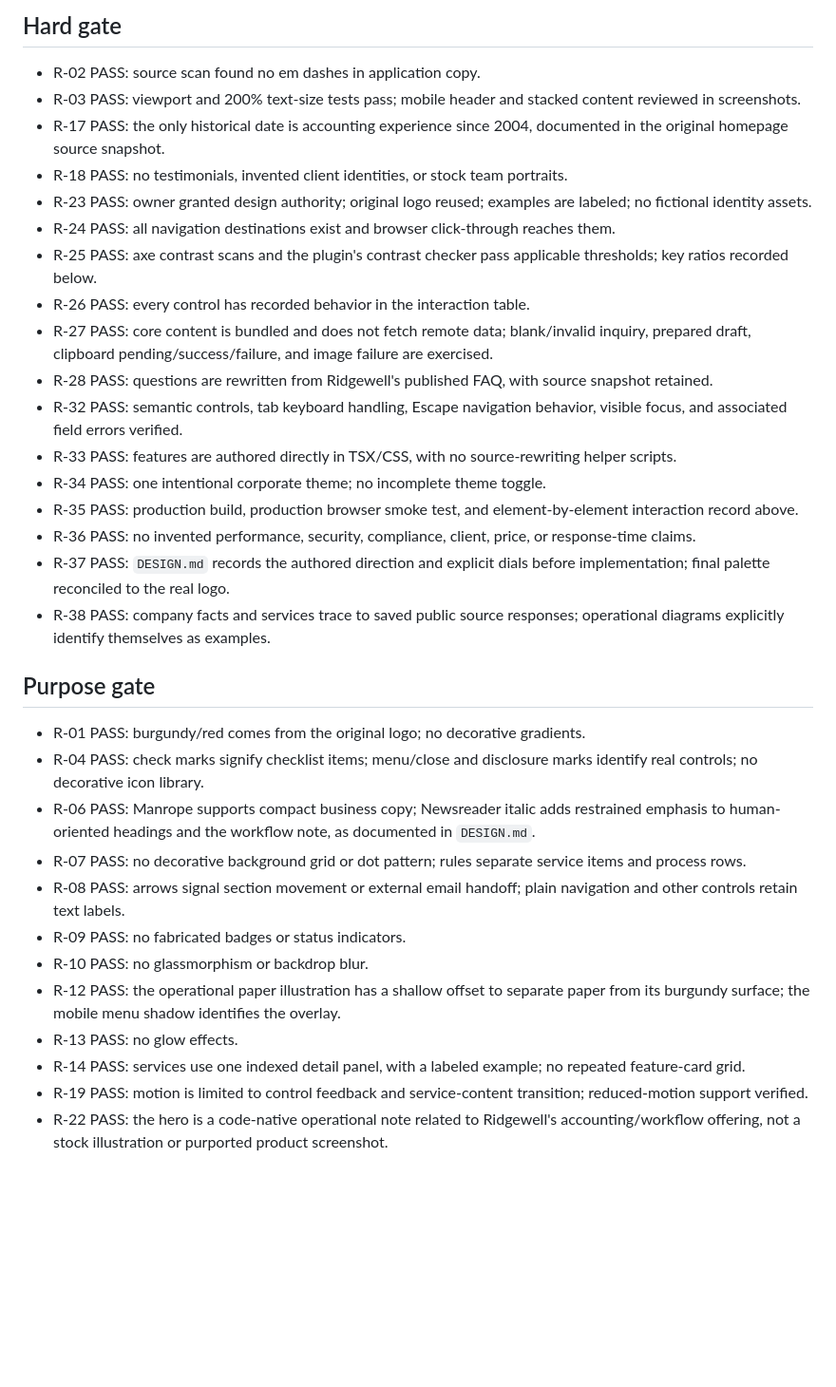
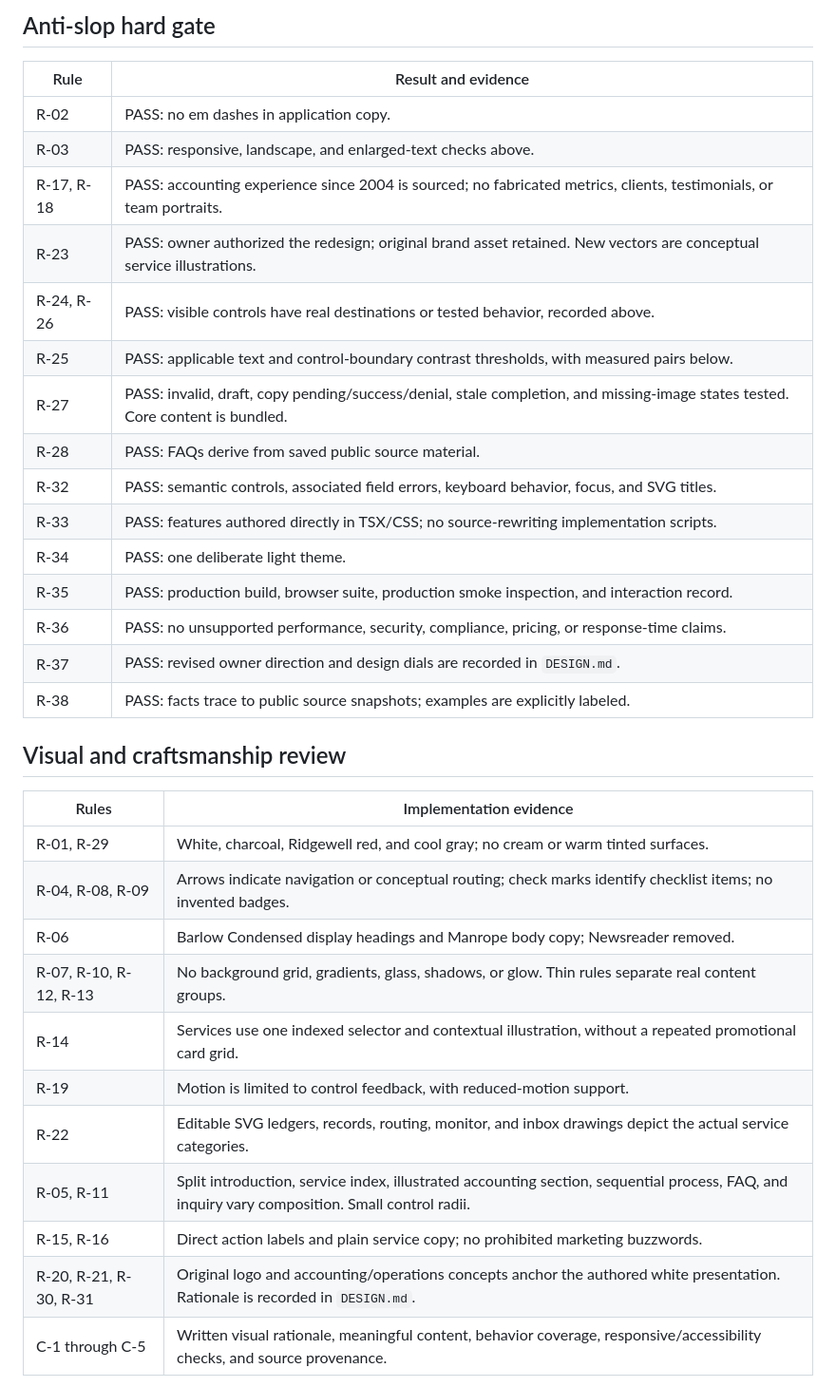
Before and after one commit to jasoncalalang/ridgewell-spa, a Markdown page: docs/verification.md, the part around one of its changes. Shown at 95% size. GitHub-like rendering; blank space fills up the shorter version.

```diff
--- a/docs/verification.md
+++ b/docs/verification.md
@@ -47,36 +50,37 @@ The browser tests use Chromium for desktop and mobile emulation. These results d
 
-## Hard gate
+## Anti-slop hard gate
 
-- R-02 PASS: source scan found no em dashes in application copy.
-- R-03 PASS: viewport and 200% text-size tests pass; mobile header and stacked content reviewed in screenshots.
-- R-17 PASS: the only historical date is accounting experience since 2004, documented in the original homepage source snapshot.
-- R-18 PASS: no testimonials, invented client identities, or stock team portraits.
-- R-23 PASS: owner granted design authority; original logo reused; examples are labeled; no fictional identity assets.
-- R-24 PASS: all navigation destinations exist and browser click-through reaches them.
-- R-25 PASS: axe contrast scans and the plugin's contrast checker pass applicable thresholds; key ratios recorded below.
-- R-26 PASS: every control has recorded behavior in the interaction table.
-- R-27 PASS: core content is bundled and does not fetch remote data; blank/invalid inquiry, prepared draft, clipboard pending/success/failure, and image failure are exercised.
-- R-28 PASS: questions are rewritten from Ridgewell's published FAQ, with source snapshot retained.
-- R-32 PASS: semantic controls, tab keyboard handling, Escape navigation behavior, visible focus, and associated field errors verified.
-- R-33 PASS: features are authored directly in TSX/CSS, with no source-rewriting helper scripts.
-- R-34 PASS: one intentional corporate theme; no incomplete theme toggle.
-- R-35 PASS: production build, production browser smoke test, and element-by-element interaction record above.
-- R-36 PASS: no invented performance, security, compliance, client, price, or response-time claims.
-- R-37 PASS: `DESIGN.md` records the authored direction and explicit dials before implementation; final palette reconciled to the real logo.
-- R-38 PASS: company facts and services trace to saved public source responses; operational diagrams explicitly identify themselves as examples.
+| Rule       | Result and evidence                                                                                                            |
+| ---------- | ------------------------------------------------------------------------------------------------------------------------------ |
+| R-02       | PASS: no em dashes in application copy.                                                                                        |
+| R-03       | PASS: responsive, landscape, and enlarged-text checks above.                                                                   |
+| R-17, R-18 | PASS: accounting experience since 2004 is sourced; no fabricated metrics, clients, testimonials, or team portraits.            |
+| R-23       | PASS: owner authorized the redesign; original brand asset retained. New vectors are conceptual service illustrations.          |
+| R-24, R-26 | PASS: visible controls have real destinations or tested behavior, recorded above.                                              |
+| R-25       | PASS: applicable text and control-boundary contrast thresholds, with measured pairs below.                                     |
+| R-27       | PASS: invalid, draft, copy pending/success/denial, stale completion, and missing-image states tested. Core content is bundled. |
+| R-28       | PASS: FAQs derive from saved public source material.                                                                           |
+| R-32       | PASS: semantic controls, associated field errors, keyboard behavior, focus, and SVG titles.                                    |
+| R-33       | PASS: features authored directly in TSX/CSS; no source-rewriting implementation scripts.                                       |
+| R-34       | PASS: one deliberate light theme.                                                                                              |
+| R-35       | PASS: production build, browser suite, production smoke inspection, and interaction record.                                    |
+| R-36       | PASS: no unsupported performance, security, compliance, pricing, or response-time claims.                                      |
+| R-37       | PASS: revised owner direction and design dials are recorded in `DESIGN.md`.                                                    |
+| R-38       | PASS: facts trace to public source snapshots; examples are explicitly labeled.                                                 |
 
-## Purpose gate
+## Visual and craftsmanship review
 
-- R-01 PASS: burgundy/red comes from the original logo; no decorative gradients.
-- R-04 PASS: check marks signify checklist items; menu/close and disclosure marks identify real controls; no decorative icon library.
-- R-06 PASS: Manrope supports compact business copy; Newsreader italic adds restrained emphasis to human-oriented headings and the workflow note, as documented in `DESIGN.md`.
-- R-07 PASS: no decorative background grid or dot pattern; rules separate service items and process rows.
-- R-08 PASS: arrows signal section movement or external email handoff; plain navigation and other controls retain text labels.
-- R-09 PASS: no fabricated badges or status indicators.
-- R-10 PASS: no glassmorphism or backdrop blur.
-- R-12 PASS: the operational paper illustration has a shallow offset to separate paper from its burgundy surface; the mobile menu shadow identifies the overlay.
-- R-13 PASS: no glow effects.
-- R-14 PASS: services use one indexed detail panel, with a labeled example; no repeated feature-card grid.
-- R-19 PASS: motion is limited to control feedback and service-content transition; reduced-motion support verified.
-- R-22 PASS: the hero is a code-native operational note related to Ridgewell's accounting/workflow offering, not a stock illustration or purported product screenshot.
+| Rules                  | Implementation evidence                                                                                                                        |
+| ---------------------- | ---------------------------------------------------------------------------------------------------------------------------------------------- |
+| R-01, R-29             | White, charcoal, Ridgewell red, and cool gray; no cream or warm tinted surfaces.                                                               |
+| R-04, R-08, R-09       | Arrows indicate navigation or conceptual routing; check marks identify checklist items; no invented badges.                                    |
+| R-06                   | Barlow Condensed display headings and Manrope body copy; Newsreader removed.                                                                   |
+| R-07, R-10, R-12, R-13 | No background grid, gradients, glass, shadows, or glow. Thin rules separate real content groups.                                               |
+| R-14                   | Services use one indexed selector and contextual illustration, without a repeated promotional card grid.                                       |
+| R-19                   | Motion is limited to control feedback, with reduced-motion support.                                                                            |
+| R-22                   | Editable SVG ledgers, records, routing, monitor, and inbox drawings depict the actual service categories.                                      |
+| R-05, R-11             | Split introduction, service index, illustrated accounting section, sequential process, FAQ, and inquiry vary composition. Small control radii. |
+| R-15, R-16             | Direct action labels and plain service copy; no prohibited marketing buzzwords.                                                                |
+| R-20, R-21, R-30, R-31 | Original logo and accounting/operations concepts anchor the authored white presentation. Rationale is recorded in `DESIGN.md`.                 |
+| C-1 through C-5        | Written visual rationale, meaningful content, behavior coverage, responsive/accessibility checks, and source provenance.                       |
 
```
Also changed, not shown: other parts of docs/verification.md (+50 -71 lines), DESIGN.md (+5 -1 lines), README.md (+2 -2 lines), docs/preview-desktop.jpg, docs/preview-mobile.jpg.
